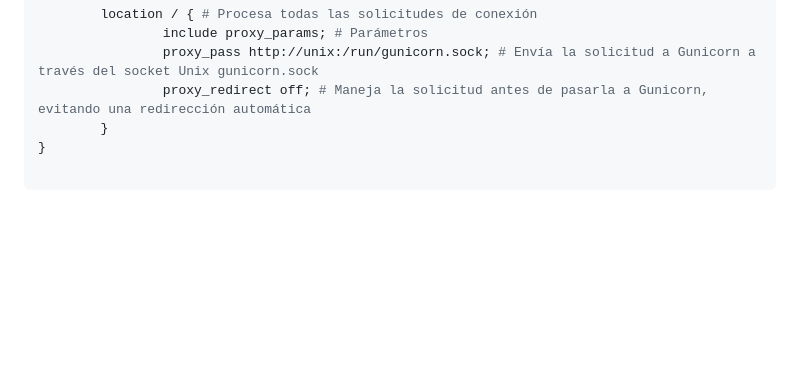
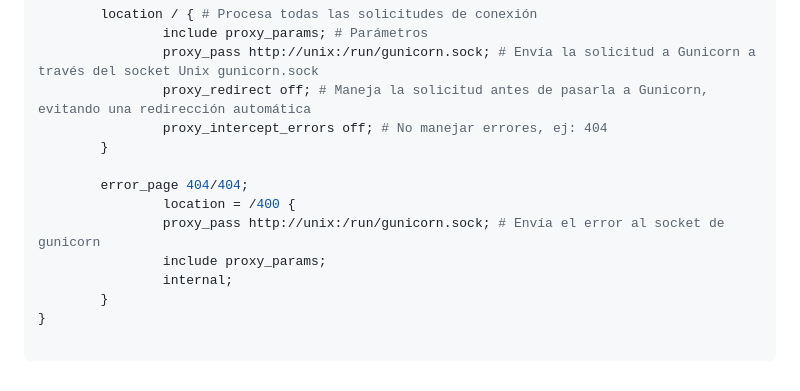
Before and after one commit to Tito-blip/Proyecto-ProgWeb, a Markdown page: README.md, the part around the change. GitHub-like rendering; blank space fills up the shorter version.

```diff
--- a/README.md
+++ b/README.md
@@ -122,6 +122,14 @@ server {
                 include proxy_params; # Parámetros
                 proxy_pass http://unix:/run/gunicorn.sock; # Envía la solicitud a Gunicorn a través del socket Unix gunicorn.sock
                 proxy_redirect off; # Maneja la solicitud antes de pasarla a Gunicorn, evitando una redirección automática
+                proxy_intercept_errors off; # No manejar errores, ej: 404
+        }
+
+        error_page 404/404;
+                location = /400 {
+                proxy_pass http://unix:/run/gunicorn.sock; # Envía el error al socket de gunicorn
+                include proxy_params;
+                internal;
         }
 }
 
```
